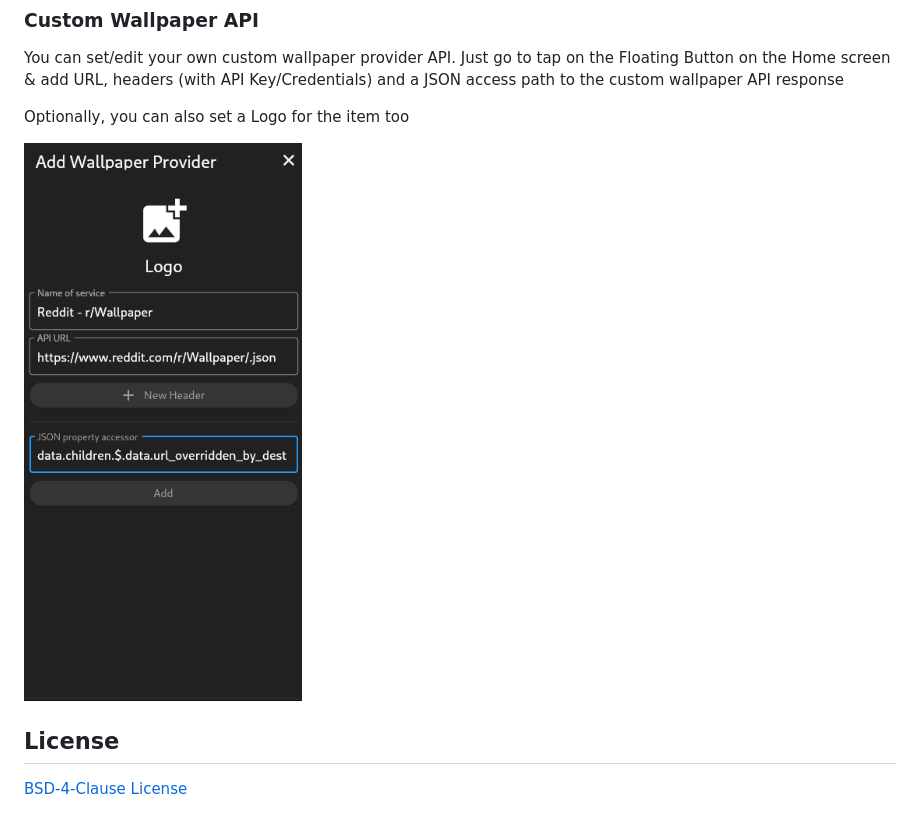
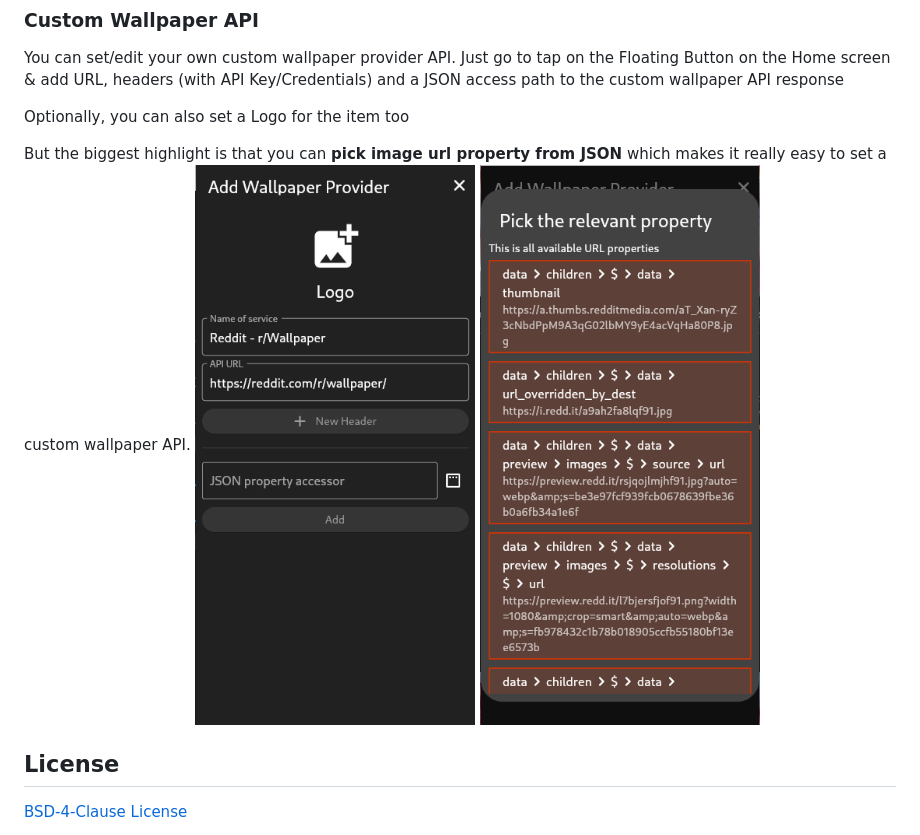
Before and after one commit to KRTirtho/wallywiz, a Markdown page: README.md, the part around the change. GitHub-like rendering; pictures changed too: assets/screenshot-3.png, assets/screenshot-4.png (added).

Commit message:
docs: add pick image URL from json screenshot

```diff
--- a/README.md
+++ b/README.md
@@ -31,7 +31,9 @@ You can set/edit your own custom wallpaper provider API. Just go to tap on the F
 
 Optionally, you can also set a Logo for the item too
 
+But the biggest highlight is that you can **pick image url property from JSON** which makes it really easy to set a custom wallpaper API.
 ![Screenshot-3](/assets/screenshot-3.png)
+![Screenshot-3](/assets/screenshot-4.png)
 
 ## License
 
```
